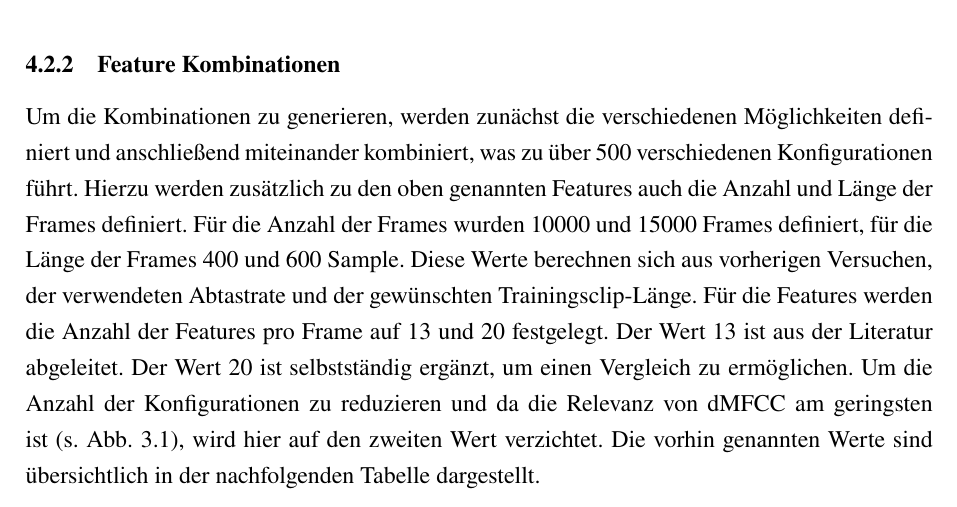
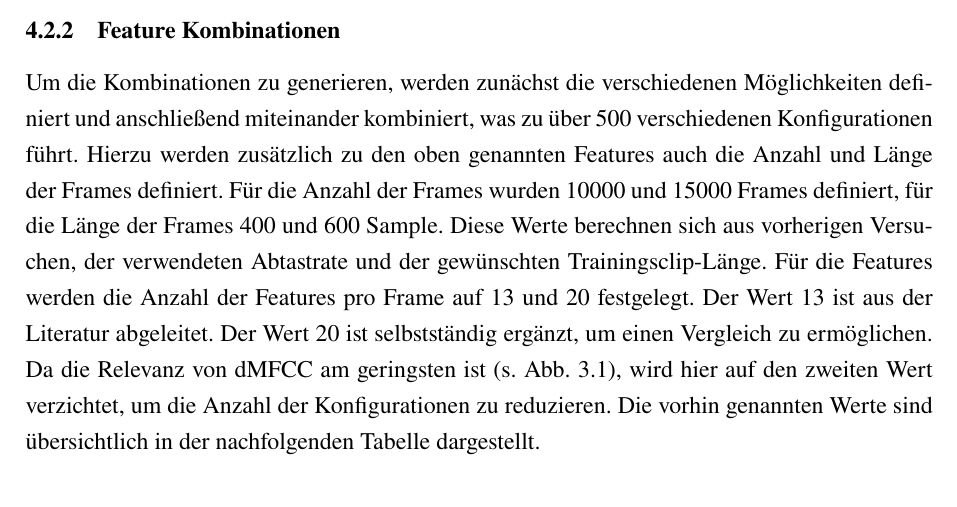
Before and after one commit to DHBW-FN-TIT20/user-authentication-using-voice-recognition, a LaTeX paper (latex/main.tex, which reads latex/chapter/Konzeption.tex): part of page 31 of 40, cut so that both start at the same text. Compiled offline with pdfLaTeX.

Commit message:
Update latex/chapter/Konzeption.tex

```diff
--- a/latex/chapter/Konzeption.tex
+++ b/latex/chapter/Konzeption.tex
@@ -48,7 +48,7 @@ Diese Werte berechnen sich aus vorherigen Versuchen, der verwendeten Abtastrate
 Für die Features werden die Anzahl der Features pro Frame auf 13 und 20 festgelegt.
 Der Wert 13 ist aus der Literatur abgeleitet. %TODO CITE
 Der Wert 20 ist selbstständig ergänzt, um einen Vergleich zu ermöglichen.
-Um die Anzahl der Konfigurationen zu reduzieren und da die Relevanz von \ac{dMFCC} am geringsten ist (s. Abb. \ref{fig:vergleichFeatureExtraction}), wird hier auf den zweiten Wert verzichtet.
+Da die Relevanz von \ac{dMFCC} am geringsten ist (s. Abb.~\ref{fig:vergleichFeatureExtraction}), wird hier auf den zweiten Wert verzichtet, um die Anzahl der Konfigurationen zu reduzieren.
 Die vorhin genannten Werte sind übersichtlich in der nachfolgenden Tabelle dargestellt.
 \begin{table}[H]
     \centering
```
